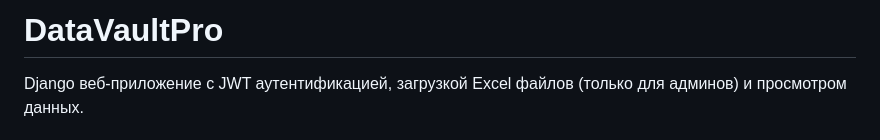
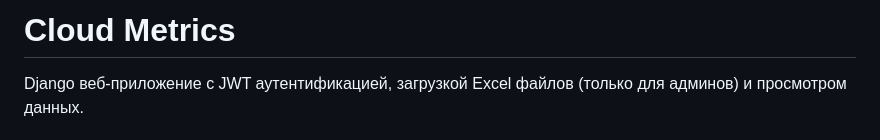
Before and after one commit to raibaebe/cloudmetrics, a Markdown page: README.md, the part around the change. Rendered like a GitHub page.

Commit message:
Change project name to 'Cloud Metrics'
Updated project title and description in README.

```diff
--- a/README.md
+++ b/README.md
@@ -1,6 +1,5 @@
 
-# DataVaultPro
-
+# Cloud Metrics
 Django веб-приложение с JWT аутентификацией, загрузкой Excel файлов (только для админов) и просмотром данных.
 
 ## Структура проекта
```
